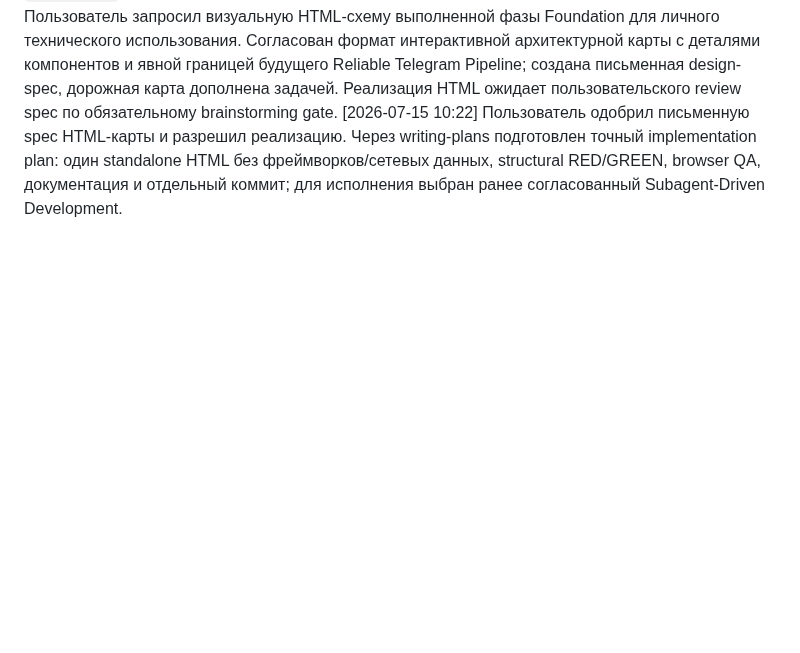
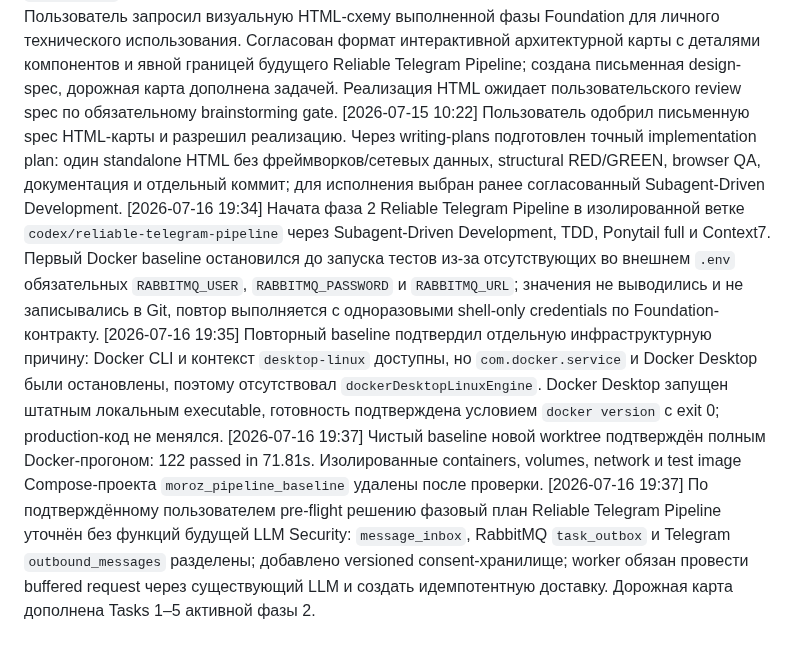
Before and after one commit to vlad495-commits/moroz-i-solntse-bot, a Markdown page: changelog.md, the part around the change. Rendered like a GitHub page; blank space fills up the shorter version.

Commit message:
docs: уточнен план reliable telegram pipeline

```diff
--- a/changelog.md
+++ b/changelog.md
@@ -393,3 +393,7 @@
 [2026-07-15 10:13] Ветка `codex/production-telegram-v1` влита в `main` явным merge-коммитом `5e72eac` после `git pull --ff-only`. На объединённом `main` свежий isolated no-cache Docker gate прошёл `122 passed in 67.27s`, cleanup подтверждён `0/0/0/0`; локальный и удалённый `origin/main` совпали на merge-коммите. Telegram polling не запускался.
 [2026-07-15 10:20] Пользователь запросил визуальную HTML-схему выполненной фазы Foundation для личного технического использования. Согласован формат интерактивной архитектурной карты с деталями компонентов и явной границей будущего Reliable Telegram Pipeline; создана письменная design-spec, дорожная карта дополнена задачей. Реализация HTML ожидает пользовательского review spec по обязательному brainstorming gate.
 [2026-07-15 10:22] Пользователь одобрил письменную spec HTML-карты и разрешил реализацию. Через writing-plans подготовлен точный implementation plan: один standalone HTML без фреймворков/сетевых данных, structural RED/GREEN, browser QA, документация и отдельный коммит; для исполнения выбран ранее согласованный Subagent-Driven Development.
+[2026-07-16 19:34] Начата фаза 2 Reliable Telegram Pipeline в изолированной ветке `codex/reliable-telegram-pipeline` через Subagent-Driven Development, TDD, Ponytail full и Context7. Первый Docker baseline остановился до запуска тестов из-за отсутствующих во внешнем `.env` обязательных `RABBITMQ_USER`, `RABBITMQ_PASSWORD` и `RABBITMQ_URL`; значения не выводились и не записывались в Git, повтор выполняется с одноразовыми shell-only credentials по Foundation-контракту.
+[2026-07-16 19:35] Повторный baseline подтвердил отдельную инфраструктурную причину: Docker CLI и контекст `desktop-linux` доступны, но `com.docker.service` и Docker Desktop были остановлены, поэтому отсутствовал `dockerDesktopLinuxEngine`. Docker Desktop запущен штатным локальным executable, готовность подтверждена условием `docker version` с exit 0; production-код не менялся.
+[2026-07-16 19:37] Чистый baseline новой worktree подтверждён полным Docker-прогоном: 122 passed in 71.81s. Изолированные containers, volumes, network и test image Compose-проекта `moroz_pipeline_baseline` удалены после проверки.
+[2026-07-16 19:37] По подтверждённому пользователем pre-flight решению фазовый план Reliable Telegram Pipeline уточнён без функций будущей LLM Security: `message_inbox`, RabbitMQ `task_outbox` и Telegram `outbound_messages` разделены; добавлено versioned consent-хранилище; worker обязан провести buffered request через существующий LLM и создать идемпотентную доставку. Дорожная карта дополнена Tasks 1–5 активной фазы 2.
```
Also changed, not shown: Дорожная карта.md (+6 -1 lines), 1 other file.
